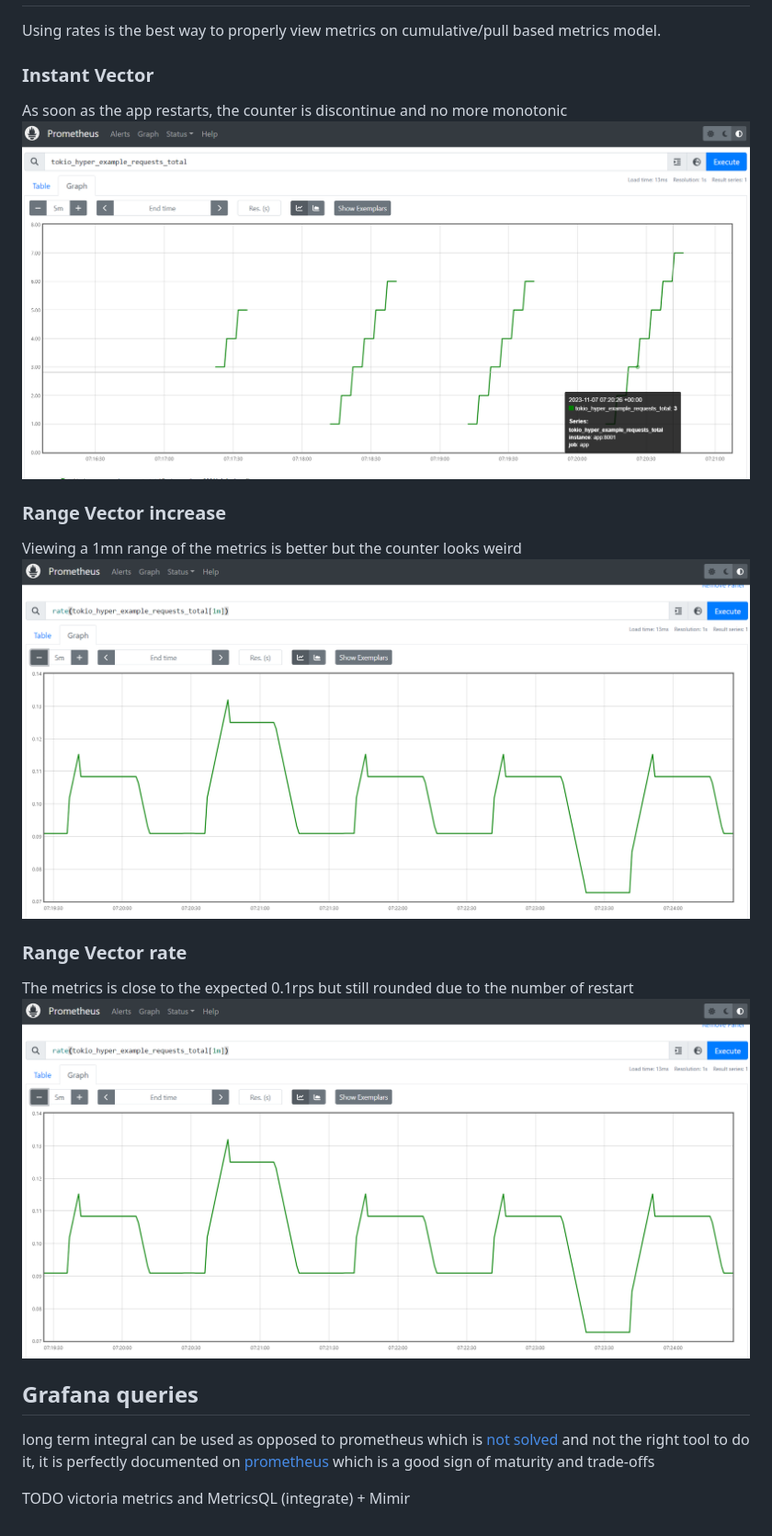
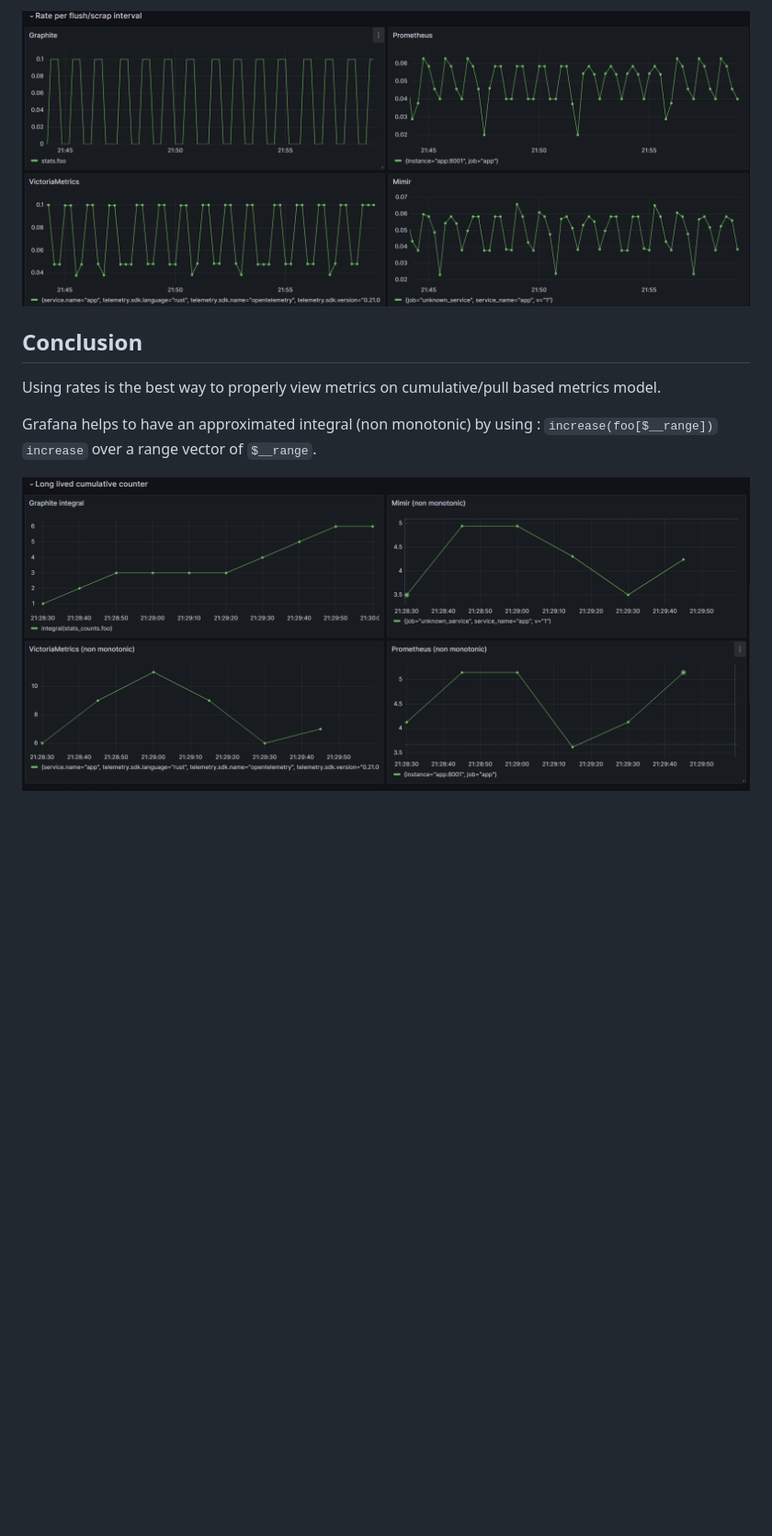
Before and after one commit to o11y-weekly/o11y-weekly.github.io, a Markdown page: 2023-11-09_Monotonicity/demo/README.md, the part around the change printed below. Shown: that part at 92% size. Drawn GitHub-style; pictures changed too: 2023-11-09_Monotonicity/demo/non_monotonic_increase.png (added), 2023-11-09_Monotonicity/demo/rate.png (added); blank space fills up the shorter version.

```diff
--- a/2023-11-09_Monotonicity/demo/README.md
+++ b/2023-11-09_Monotonicity/demo/README.md
@@ -23,20 +64,9 @@ open in a brower [grafana graphs](http://localhost:3000/d/f121c72d-d858-44bc-9a1
+![Rate per flush interval](./rate.png)
+
+## Conclusion
 
 Using rates is the best way to properly view metrics on cumulative/pull based metrics model.
 
-### Instant Vector
-As soon as the app restarts, the counter is discontinue and no more monotonic
-![Instant Vector](./prometheus.png)
+Grafana helps to have an approximated integral (non monotonic) by using : `increase(foo[$__range])` `increase` over a range vector of `$__range`.
 
-### Range Vector increase
-Viewing a 1mn range of the metrics is better but the counter looks weird
-![Range Vector increase](./prometheus_rate.png)
-
-### Range Vector rate
-The metrics is close to the expected 0.1rps but still rounded due to the number of restart
-![Range Vector rate](./prometheus_rate.png)
-
-## Grafana queries
-
-long term integral can be used as opposed to prometheus which is [not solved](https://github.com/prometheus/prometheus/issues/1335) and not the right tool to do it, it is perfectly documented on [prometheus](https://prometheus.io/docs/introduction/comparison/#summary) which is a good sign of maturity and trade-offs
-
-TODO victoria metrics and MetricsQL (integrate) + Mimir
+![non monotonic increase](./non_monotonic_increase.png)
```
Also changed, not shown: other parts of 2023-11-09_Monotonicity/demo/README.md (+47 -6 lines), 2023-11-09_Monotonicity/README.md (+16 -12 lines), 2023-11-09_Monotonicity/demo/default_queries.png (added), 2023-11-09_Monotonicity/demo/exact_rate.png (added), 2023-11-09_Monotonicity/demo/long_lived_cumulative_counter.png (added), 4 other files.
